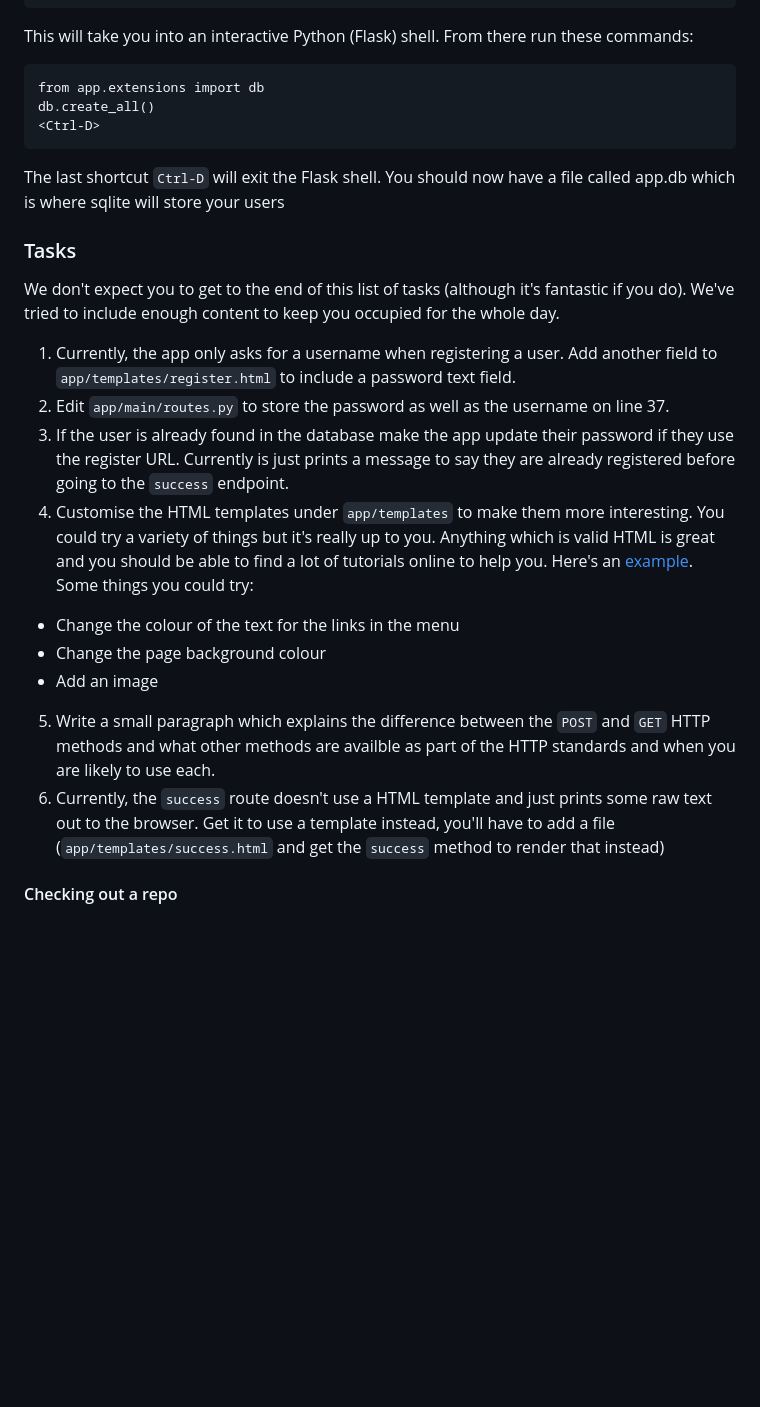
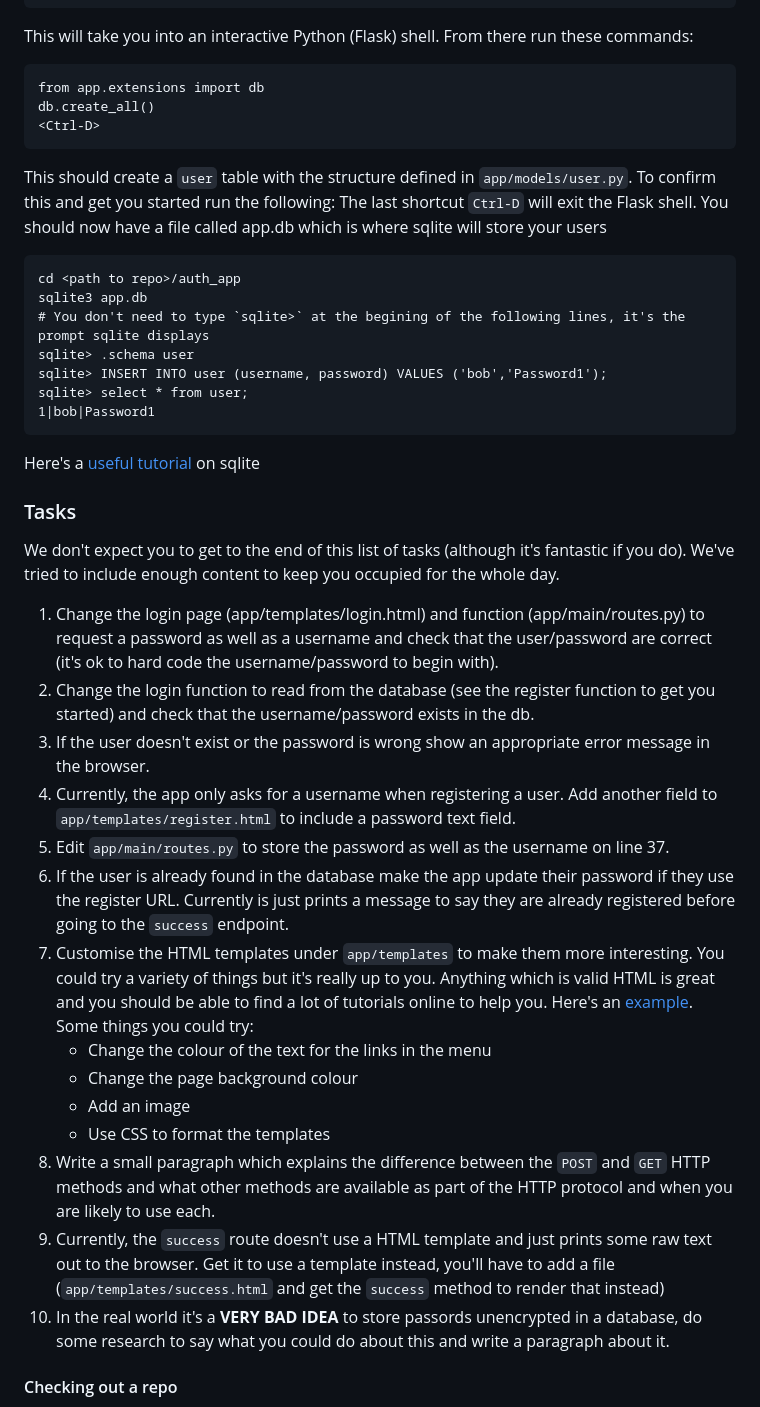
Before and after one commit to fr-dam/work-experience, a Markdown page: README.md, the part around one of its changes. Rendered like a GitHub page; blank space fills up the shorter version.

Commit message:
Add more tasks

````diff
--- a/README.md
+++ b/README.md
@@ -64,22 +64,39 @@ db.create_all()
 <Ctrl-D>
 ```
 
+This should create a `user` table with the structure defined in `app/models/user.py`. To confirm this and get you started run the following:
 The last shortcut `Ctrl-D` will exit the Flask shell. You should now have a file called app.db which is where sqlite will store your users
 
+```
+cd <path to repo>/auth_app
+sqlite3 app.db
+# You don't need to type `sqlite>` at the begining of the following lines, it's the prompt sqlite displays
+sqlite> .schema user
+sqlite> INSERT INTO user (username, password) VALUES ('bob','Password1');
+sqlite> select * from user;
+1|bob|Password1
+```
+
+Here's a [useful tutorial](https://www.tutorialspoint.com/sqlite/sqlite_insert_query.htm) on sqlite
 
 ### Tasks
 We don't expect you to get to the end of this list of tasks (although it's fantastic if you do). We've tried to include enough content to keep you occupied for the whole day.
 
-1. Currently, the app only asks for a username when registering a user. Add another field to `app/templates/register.html` to include a password text field.
-2. Edit `app/main/routes.py` to store the password as well as the username on line 37.
-3. If the user is already found in the database make the app update their password if they use the
+1. Change the login page (app/templates/login.html) and function (app/main/routes.py) to request a password as well as a username and check that the user/password are correct (it's ok to hard code the username/password to begin with).
+2. Change the login function to read from the database (see the register function to get you started) and check that the username/password exists in the db.
+3. If the user doesn't exist or the password is wrong show an appropriate error message in the browser.
+4. Currently, the app only asks for a username when registering a user. Add another field to `app/templates/register.html` to include a password text field.
+5. Edit `app/main/routes.py` to store the password as well as the username on line 37.
+6. If the user is already found in the database make the app update their password if they use the
 register URL. Currently is just prints a message to say they are already registered before going to the `success` endpoint.
-4. Customise the HTML templates under `app/templates` to make them more interesting. You could try a variety of things but it's really up to you. Anything which is valid HTML is great and you should be able to find a lot of tutorials online to help you. Here's an [example](https://www.w3schools.com/html/). Some things you could try:
-  * Change the colour of the text for the links in the menu
-  * Change the page background colour
-  * Add an image
-5. Write a small paragraph which explains the difference between the `POST` and `GET` HTTP methods and what other methods are availble as part of the HTTP standards and when you are likely to use each.
-6. Currently, the `success` route doesn't use a HTML template and just prints some raw text out to the browser. Get it to use a template instead, you'll have to add a file (`app/templates/success.html` and get the `success` method to render that instead)
+7. Customise the HTML templates under `app/templates` to make them more interesting. You could try a variety of things but it's really up to you. Anything which is valid HTML is great and you should be able to find a lot of tutorials online to help you. Here's an [example](https://www.w3schools.com/html/). Some things you could try:
+   * Change the colour of the text for the links in the menu
+   * Change the page background colour
+   * Add an image
+   * Use CSS to format the templates
+8. Write a small paragraph which explains the difference between the `POST` and `GET` HTTP methods and what other methods are available as part of the HTTP protocol and when you are likely to use each.
+9. Currently, the `success` route doesn't use a HTML template and just prints some raw text out to the browser. Get it to use a template instead, you'll have to add a file (`app/templates/success.html` and get the `success` method to render that instead)
+10. In the real world it's a **VERY BAD IDEA** to store passords unencrypted in a database, do some research to say what you could do about this and write a paragraph about it.
 
 
 #### Checking out a repo
````
Also changed, not shown: other parts of README.md (+12 -12 lines).
